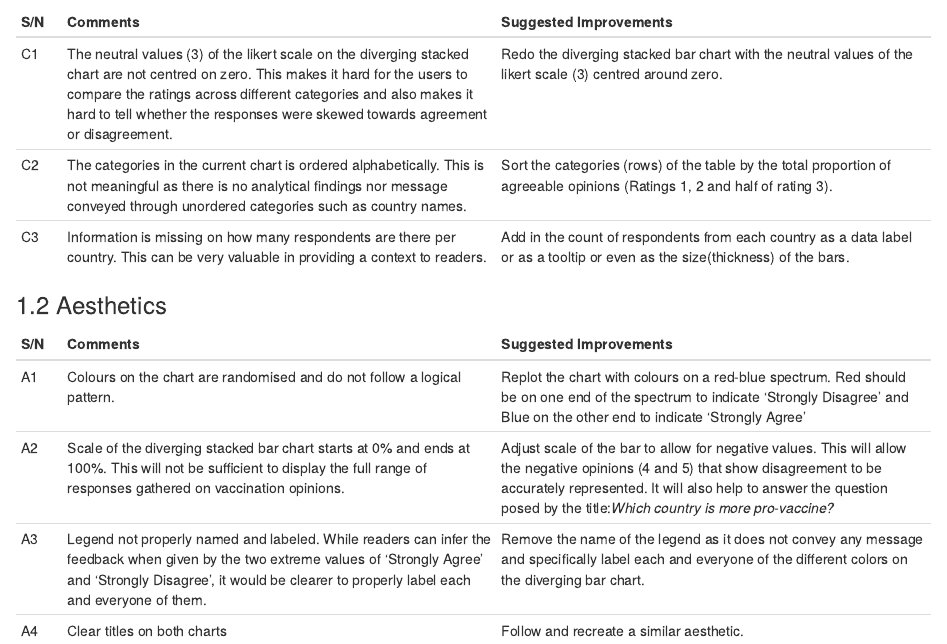
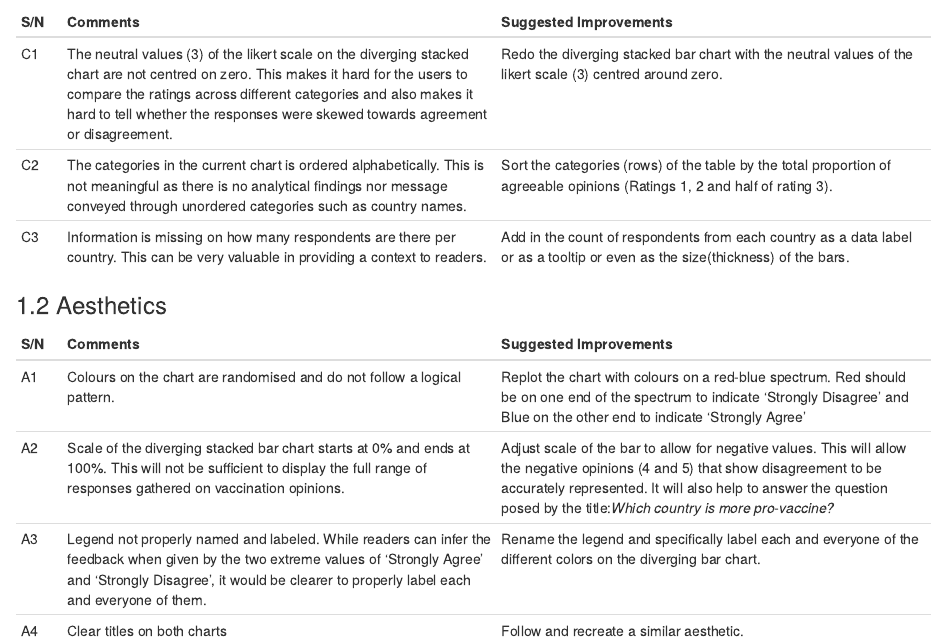
Before and after one commit to totallyheen/blog, an R Markdown document (_posts/2021-02-09-dataviz-makeover-2/dataviz-makeover-2.Rmd): the page in a window 1100 px wide, from 230 px down. Rendered offline with R 4.5, knitr and Pandoc, with nearby package versions; drawn as R Markdown's standard HTML page in place of the format the file asks for.

Commit message:
second post update

```diff
--- a/_posts/2021-02-09-dataviz-makeover-2/dataviz-makeover-2.Rmd
+++ b/_posts/2021-02-09-dataviz-makeover-2/dataviz-makeover-2.Rmd
@@ -1,7 +1,7 @@
 ---
 title: "DataViz Makeover 2"
 description: |
-  A makeover of the data visualisation on willingness of the public towards COVID-19 vaccinations in selected countries around the world.
+  A makeover of the data visualisations on willingness of the public towards COVID-19 vaccinations in selected countries.
 author:
   - name: Yi Heen, Boey
     url: https://www.linkedin.com/in/yiheen-boey/
@@ -34,5 +34,5 @@ knitr::opts_chunk$set(echo = FALSE)
 |-----|-----------------------------------------|-----------------------------------------|
 |A1|Colours on the chart are randomised and do not follow a logical pattern. |Replot the chart with colours on a red-blue spectrum. Red should be on one end of the spectrum to indicate 'Strongly Disagree' and Blue on the other end to indicate 'Strongly Agree'|
 |A2|Scale of the diverging stacked bar chart starts at 0% and ends at 100%. This will not be sufficient to display the full range of responses gathered on vaccination opinions.|Adjust scale of the bar to allow for negative values. This will allow the negative opinions (4 and 5) that show disagreement to be accurately represented. It will also help to answer the question posed by the title:*Which country is more pro-vaccine?*|
-|A3|Legend not properly named and labeled. While readers can infer the feedback when given by the two extreme values of 'Strongly Agree' and 'Strongly Disagree', it would be clearer to properly label each and everyone of them.|Remove the name of the legend as it does not convey any message and specifically label each and everyone of the different colors on the diverging bar chart.|
+|A3|Legend not properly named and labeled. While readers can infer the feedback when given by the two extreme values of 'Strongly Agree' and 'Strongly Disagree', it would be clearer to properly label each and everyone of them.|Rename the legend and specifically label each and everyone of the different colors on the diverging bar chart.|
 |A4|Clear titles on both charts|Follow and recreate a similar aesthetic.|
```
Also changed, not shown: _posts/2021-02-09-dataviz-makeover-2/dataviz-makeover-2.html, 3 other files.
